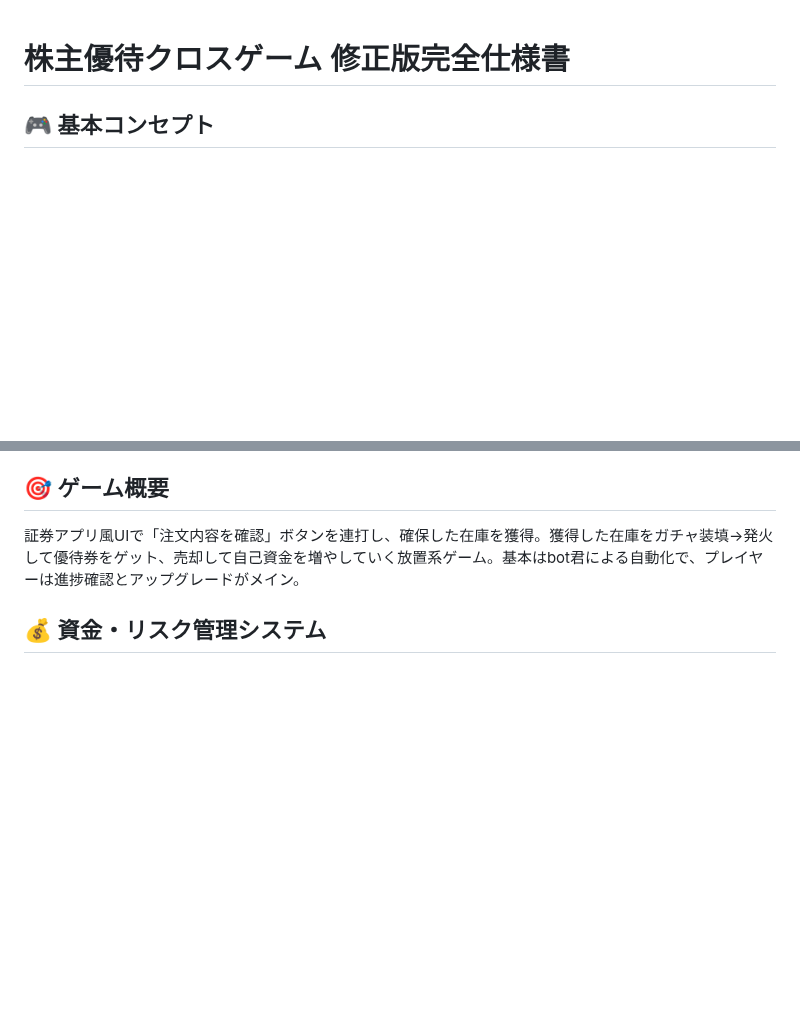
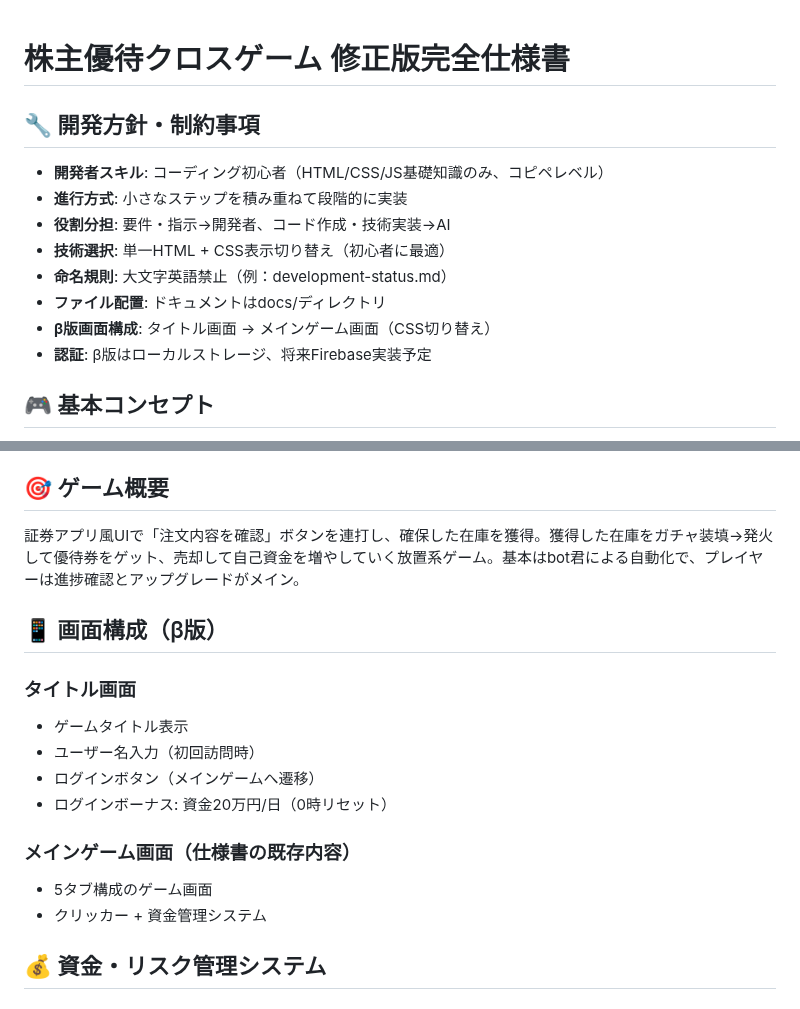
Before and after one commit to tomochi-pure/yutai-x, a Markdown page: docs/game-concept.md, 2 parts joined by grey strips. GitHub-like rendering; blank space fills up the shorter version.

```diff
--- a/docs/game-concept.md
+++ b/docs/game-concept.md
@@ -1,4 +1,14 @@
 # 株主優待クロスゲーム 修正版完全仕様書
+
+## 🔧 開発方針・制約事項
+- **開発者スキル**: コーディング初心者（HTML/CSS/JS基礎知識のみ、コピペレベル）
+- **進行方式**: 小さなステップを積み重ねて段階的に実装
+- **役割分担**: 要件・指示→開発者、コード作成・技術実装→AI
+- **技術選択**: 単一HTML + CSS表示切り替え（初心者に最適）
+- **命名規則**: 大文字英語禁止（例：development-status.md）
+- **ファイル配置**: ドキュメントはdocs/ディレクトリ
+- **β版画面構成**: タイトル画面 → メインゲーム画面（CSS切り替え）
+- **認証**: β版はローカルストレージ、将来Firebase実装予定
 
 ## 🎮 基本コンセプト
 - **ゲーム名**：優待クロスは、やらない方がいい
@@ -10,6 +20,17 @@
 
 ## 🎯 ゲーム概要
 証券アプリ風UIで「注文内容を確認」ボタンを連打し、確保した在庫を獲得。獲得した在庫をガチャ装填→発火して優待券をゲット、売却して自己資金を増やしていく放置系ゲーム。基本はbot君による自動化で、プレイヤーは進捗確認とアップグレードがメイン。
+
+## 📱 画面構成（β版）
+### タイトル画面
+- ゲームタイトル表示
+- ユーザー名入力（初回訪問時）
+- ログインボタン（メインゲームへ遷移）
+- ログインボーナス: 資金20万円/日（0時リセット）
+
+### メインゲーム画面（仕様書の既存内容）
+- 5タブ構成のゲーム画面
+- クリッカー + 資金管理システム
 
 ## 💰 資金・リスク管理システム
 
```
Also changed, not shown: other parts of docs/game-concept.md (+32 -51 lines).
